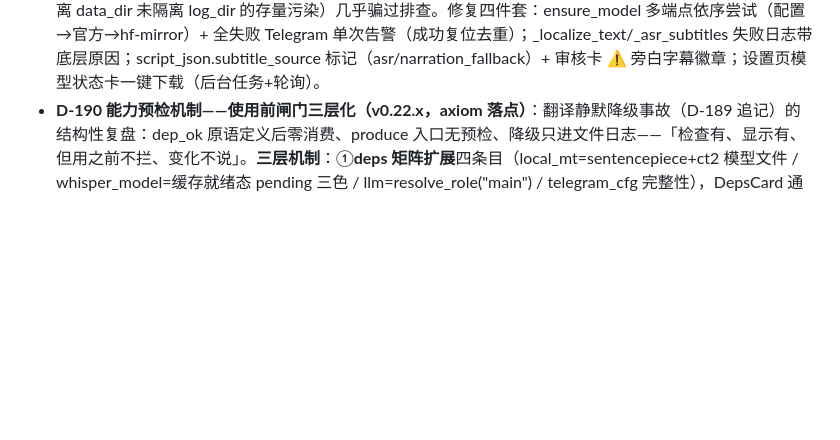
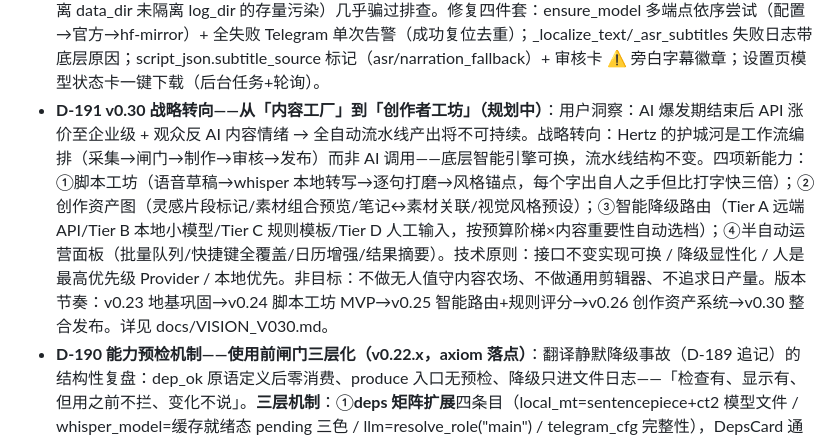
Before and after one commit to emVisible/Hertz, a Markdown page: docs/DECISIONS.md, the part around the change. Drawn GitHub-style; blank space fills up the shorter version.

Commit message:
docs: v0.30 战略方向文档——从内容工厂到创作者工坊（D-191）
- 新增 docs/VISION_V030.md：定位转向/四项核心能力/三层供给架构/
  技术演进原则/非目标/版本节奏/成功指标
- ROADMAP.md 追加 v0.30 战略方向段
- DECISIONS.md 记录 D-191 决策

```diff
--- a/docs/DECISIONS.md
+++ b/docs/DECISIONS.md
@@ -377,6 +377,7 @@
 - **D-181 数据飞轮一期补完 + 审核推送语义修正（v0.19）**：①频道洞察（VidPal feedback loop 精华）：近 30 天 published Top5/Bottom5 by 播放 → main 池分析 → channel_insights 表历史保留；注入双点（score rubric + script system）；冷启动 <5 条拒绝生成（§4.1 小样本契约）；手动触发不做自动周期（成本可控）。②审核推送排序 seq asc → **desc 最新优先**：FIFO 待办语义在「历史积压」场景饿死新条目（governance 测试残留 queued 条目占满每轮 10 条窗口、全量才暴露）——审核员关心新内容，极老积压仍在队列页可见；已通知排除下沉 SQL NOT IN。③Telegram 周报复用 bot 通道 + costs 同口径计价。踩坑：sendMessage/sendPhoto 文案键都是 caption 而非 text（测试断言两处踩同坑）；跨测试 queued 残留再次验证 per-test 清理 fixture 必要性。
 - **D-182 前端巨石拆分启动与范围收缩（v0.20）**：连续七轮功能迭代使 SettingsPage 达 1332 行/PipelineView 1355 行（service.py 同款债的前端版）。本轮拆 SettingsPage：**SectionProps 契约**（form 草稿/set/save/dirty/pickPath 由主壳统一持有下发）——保存语义全局一致避免每 section 各查 config 的双真相源；四个分区文件 + settingsCards 随迁卡。**范围收缩决策**：PipelineView 拆分留下轮——其快捷键系统横跨主壳监听与 inReview 状态，「state 留壳、JSX 下放」方案需要精细梳理 props 边界，上下文受限时仓促执行违背谋定后动。踩坑：React 文件的手工脚本切割远比 Python 方法块脆弱（JSX 括号配平/组件边界/类型作用域），QueueView 曾被三次错误插入搞乱结构最终整文件重写才是最快路径。
 - **D-189 翻译去 API 化彻底化——LLM 路径整体移除 + 术语表下架（v0.22.x）**：D-188 落地后用户复盘：翻译 API 费用「没必要」且术语表属伪功能（自维护 MD 文档 + 需要时接 API，不要内置冗余模式）——按「不留兼容」标准彻底清理。①**_localize_text 瘦身**（95→30 行）：api 三步法分支（直译→反思→意译）、_TRANSLATE_SYSTEM、glossary prompt 注入、pipeline_translate_engine/three_pass 两设置字段与 UI 下拉全删——Opus-MT 成为唯一引擎，失败回退原文（语义不变）；连带发现配音源文本处 en→en「本地化」为恒等调用，直接取旁白。②**补上轮漏网主路径**：_translate_srt_cues（ASR 字幕逐段 LLM 批量翻译）是点「翻译」时的真正主力——整函数重写为 translate_batch_local 批量（单次 ct2 调用），失败整批回退原文 cue（降级语义一致）；engine.retranslate 经 _asr_subtitles 自动受益。③**术语表整体移除**（用户判定伪功能）：routers/glossary.py、models/glossary.py、GlossaryManager.tsx、AiSection 卡片、i18n 13 键×2 语言、wave21 迁移 drop glossary_terms 表（dev/test 双库核验空表后执行）。踩坑：测试三连更新暴露旧语义锚点——api 回落断言改「失败回原文」、语言对守卫新增用例、ASR 标点清洗用例的 FakeAI 换成本地批量 monkeypatch；假数据含英文句点会让标点清洗断言误判（真实 Opus 输出为纯中文）。验收：pytest 334 + 前端 35 全绿；翻译域零 API 调用面。**上线即暴露静默降级事故并同轮修复（用户实测）**：开发模式点「翻译+制作」产出英文字幕——三层静默叠加：①打包排除项误导排查方向（实为 dev 环境）②Opus-MT 模型因 HF 直连超时从未下载成功，_localize_text 异常被吞只剩 "failed — keeping original" 一行无原因日志③ASR 未产出原因（无音轨/转写失败）零日志。44 条 "ASR subtitles failed" 日志全是 pytest 写入（conftest 只隔离 data_dir 未隔离 log_dir 的存量污染）几乎骗过排查。修复四件套：ensure_model 多端点依序尝试（配置→官方→hf-mirror）+ 全失败 Telegram 单次告警（成功复位去重）；_localize_text/_asr_subtitles 失败日志带底层原因；script_json.subtitle_source 标记（asr/narration_fallback）+ 审核卡 ⚠️ 旁白字幕徽章；设置页模型状态卡一键下载（后台任务+轮询）。
+- **D-191 v0.30 战略转向——从「内容工厂」到「创作者工坊」（规划中）**：用户洞察：AI 爆发期结束后 API 涨价至企业级 + 观众反 AI 内容情绪 → 全自动流水线产出将不可持续。战略转向：Hertz 的护城河是工作流编排（采集→闸门→制作→审核→发布）而非 AI 调用——底层智能引擎可换，流水线结构不变。四项新能力：①脚本工坊（语音草稿→whisper 本地转写→逐句打磨→风格锚点，每个字出自人之手但比打字快三倍）；②创作资产图（灵感片段标记/素材组合预览/笔记↔素材关联/视觉风格预设）；③智能降级路由（Tier A 远端API/Tier B 本地小模型/Tier C 规则模板/Tier D 人工输入，按预算阶梯×内容重要性自动选档）；④半自动运营面板（批量队列/快捷键全覆盖/日历增强/结果摘要）。技术原则：接口不变实现可换 / 降级显性化 / 人是最高优先级 Provider / 本地优先。非目标：不做无人值守内容农场、不做通用剪辑器、不追求日产量。版本节奏：v0.23 地基巩固→v0.24 脚本工坊 MVP→v0.25 智能路由+规则评分→v0.26 创作资产系统→v0.30 整合发布。详见 docs/VISION_V030.md。
 - **D-190 能力预检机制——使用前闸门三层化（v0.22.x，axiom 落点）**：翻译静默降级事故（D-189 追记）的结构性复盘：dep_ok 原语定义后零消费、produce 入口无预检、降级只进文件日志——「检查有、显示有、但用之前不拦、变化不说」。**三层机制**：①**deps 矩阵扩展**四条目（local_mt=sentencepiece+ct2 模型文件 / whisper_model=缓存就绪态 pending 三色 / llm=resolve_role("main") / telegram_cfg 完整性），DepsCard 通用行渲染+琥珀态；②**produce 入口预检**（steps/produce._preflight → preflight.plan_capability_checks 纯函数）：阻断语义用户拍板「必然产出不符预期才拦」——translate×本地引擎未就绪=❌、voice×TTS 未配置=❌；ASR 缺失=⚠️ 警告放行（旁白兜底+标记已存在）、LLM 缺失=⚠️（启发式兜底）；标志归一抽 helpers.normalize_produce_flags 单一真相源（media/preflight 共用防漂移）。③**L3 变化即知**：refresh_dependencies 与上次快照 diff（ok→非 ok），Telegram 单次告警（签名去重：同退化组合不重复推，恢复后复位）；启动首跑仅建基线。④sentencepiece 从可选组升主依赖——`uv run` 不带 extras 会摘掉可选组的坑实测踩中（矩阵上线即报 missing）。**约定沉淀在代码现场**：deps.py 头部「新增可选能力四件套」清单（依赖组→deps 条目→preflight 映射→DepsCard 显示名），缺一件=下一个静默降级事故。踩坑：refresh_dependencies 的 _cache global 声明晚于使用（SyntaxError）——global 合并到函数最前；测试断言先写反再修正（None=警告非阻断）。验收：pytest 334+前端全绿；预检矩阵 9 例单测。**同轮顺延（B 系热点 #2 第一批）**：PublishMixin 1039 行按域三向拆分——StatsMixin（统计回捞）/ PrepOpsMixin（预处理单条操作）/ ScheduleMixin（排期+过审+日历）迁至独立文件，service_publish 676 行留驻发布核心+队列+策略转正；service.py 组合七 Mixin。方法级 AST 提取（lineno/end_lineno）替代行号切片——首试行号切片脚本因 0/1-based 错位产出悬空头残件（git checkout 回滚后改 AST 方案一次通过，教训：结构手术禁用行号算术）。 第二批：PromotionMixin（策略转正引擎+影子模式+auto_publish_tick）独立文件——PublishMixin 1039→347 行纯留发布执行域，registry 调度点经属性解析零改动。
 - **D-188 翻译引擎可插拔——Opus-MT 本地默认 + 字幕缓存复用（v0.22.x）**：用户诉求「翻译 API 费用没必要、要本地化翻译但不要本地大模型」。**调研先行**：本地 MT 模型横评（en→zh）——Opus-MT 质量最佳且 300MB 最轻（MIT）；NLLB/MADLAD 为 CC-BY-NC 禁商用 + 体积超标，排除；Argos BLEU 显著低于 Opus-MT 且慢百倍，证伪；Tower 25GB RAM 排除。同类产品对标：pyVideoTrans 24 渠道 + BaseTrans MD5 缓存（缓存是行业标配）、VideoLingo「Ollama+Edge-TTS 零 API」组合。**落地设计**：①引擎分支置于 _localize_text 唯一入口（字幕/配音源两处调用自动生效），local 仅 en→zh 语言对守卫，依赖缺失/模型未就绪/任何失败穿透 api 三步法；②translate_engine.py——sentencepiece 直读 spm 分词（不引入 transformers 重依赖）+ ctranslate2 int8 CPU 推理（复用 faster-whisper 既有运行时，零新增重依赖）+ 模型按需下载（gaudi/opus-mt-en-zh-ctranslate2 约 300MB，pipeline_translate_hf_endpoint 可切 hf-mirror 镜像适配国内网络——开发机直连 HF 实测超时即为动机）；③字幕缓存复用——narration 未变 + subtitle_zh 已持久化 + `_sub_src/_sub_tgt` 语言方向键匹配 → 跳过翻译；打回重制走新脚本自然不命中，「重新翻译」独立路径语义不变。踩坑：三步法默认开意味着一次翻译实为 3×LLM 调用（用户以为 1 次）；普通重制作也在无条件重翻（subtitle_zh 已持久化却从不复用）。测试：local 单步跳过 LLM/失败回落/语言守卫/缓存命中与四类失效共 5 例。
 - **D-187 全系统架构审计——止血快赢五件套 + 可见性补全（v0.22.x）**：三域并行审计（解耦/SRP 深扫 + 安全/可见性手核）后的第一轮清偿。**审计要点**：S1 auth.py JWT 原语零挂载（桌面绑定 127.0.0.1 可接受，列缺口）；S6 新增 RSS 源缺 SSRF 校验；O4 telegram push_alert 定义后**全仓零调用方**（告警通道哑火）；O2 无 metrics 端点；O5 五个 scheduler tick 无执行历史；O6 无 DB 备份；耦合 TOP：media.py 2141 行 12+ 职责/service_publish 8 域混装/_serialize 三连死代码已字段漂移/ffprobe 封装 5 套/engine.retranslate 平行复制产线。**本轮清偿（A 系+C 系）**：①删 _serialize 双死代码（service.py 被遮蔽份 + PublishMixin 死份），唯一份补注释防再生；②push_alert 三接线——采集熔断触发沿（prev<3≤now≥3 episode 内一次）/真实发布失败（noop 不推）/预算阶梯升级沿（模块级「年月:level」去重，跨月可再报），统一 best-effort 绝不阻塞主流程；③RSS SSRF 防护——assert_public_http_url（仅 http/s + getaddrinfo 全结果逐一 ipaddress 校验私网/环回/链路本地/保留段，解析失败按拒绝）；④ffprobe 收敛单一出口（metadata.py 改引 thumbnails 版）；⑤telemetry 内存环形（deque maxlen=100）记五个 scheduler tick 成败/耗时 + `_timed` 包装——tick 体吞异常改 log+raise（apscheduler 天然隔离，telemetry 才能见失败）+ /api/metrics JSON 端点（version/uptime/ticks/backup）；⑥DB 定时备份——每日 pg_dump -Fc → data/backups 滚动保留 backup_keep=7，PGPASSWORD 走环境变量非命令行。踩坑：test_failure_endpoints 断言全局 /failures 聚合在共享会话库上天然脆弱——改基线相对断言（before/after 差值）+ 前置清理自身残留；tick 吞异常若保留则 telemetry 永远只见成功——必须 log+raise 让 apscheduler 层隔离。**遗留 B 系（结构清偿，逐轮推进）**：media.py 拆分/retranslate 下沉/service_publish 再切/routers 越界下沉/script_json 契约集中化。
```
Also changed, not shown: docs/ROADMAP.md (+14 -0 lines), docs/VISION_V030.md (added, +175 -0 lines).
